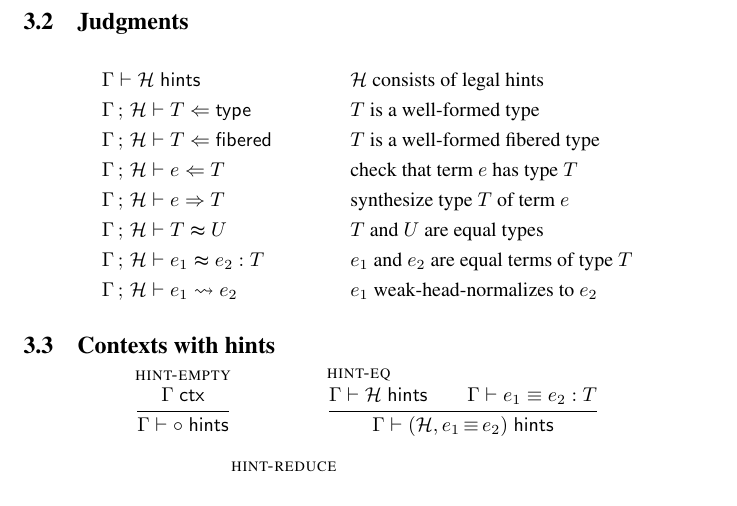
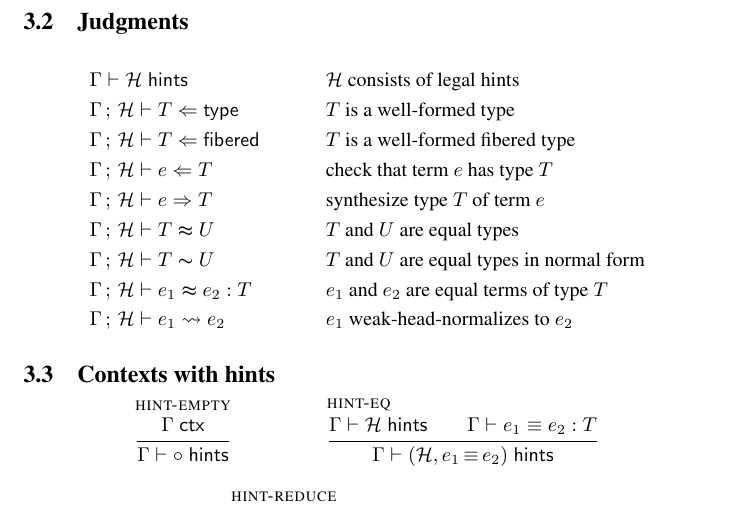
Before and after one commit to Andromedans/andromeda, a LaTeX document (doc/brazil.tex): part of page 10 of 15, cut so that both start at the same text. Compiled offline with pdfLaTeX.

Commit message:
Explain the algorithmic judgment `\eqtermpath`

```diff
--- a/doc/brazil.tex
+++ b/doc/brazil.tex
@@ -80,22 +80,25 @@
 \newcommand{\eqtype}[3]{#1 \vdash #2 \equiv #3} % equal types
 \newcommand{\eqterm}[4]{#1 \vdash #2 \equiv #3 : #4} % equal terms
 
+% algorithmic judgments
+
 \newcommand{\chkterm}[3]{#1 \vdash #2 \Leftarrow #3} % checking
 \newcommand{\synterm}[3]{#1 \vdash #2 \Rightarrow #3} % synthesis
 
-% hints
-
-\newcommand{\hintin}[1]{\mathsf{hint}\;#1\;\mathsf{in}\;} % term equality hint
+\newcommand{\eqtypealg}[3]{#1 \vdash #2 \thickapprox #3} % equal types
+\newcommand{\eqtypepath}[3]{#1 \vdash #2 \thicksim #3} % equal types in normal form
+\newcommand{\eqtermalg}[4]{#1 \vdash #2 \thickapprox #3 : #4} % equal terms
+\newcommand{\eqtermext}[4]{#1 \vdash #2 \simequal #3 : #4} % equal terms
+\newcommand{\eqpath}[4]{#1 \vdash #2 \thicksim #3 : #4} % equal terms
 
 \newcommand{\ishints}[2]{#1 \vdash #2 \; \mathsf{hints}}
 
 \newcommand{\istypealg}[2]{#1 \vdash #2 \Leftarrow \mathsf{type}} % well formed type
 \newcommand{\isfibalg}[2]{#1 \vdash #2 \Leftarrow \mathsf{fibered}} % is a fibered type
-\newcommand{\eqtypealg}[3]{#1 \vdash #2 \thickapprox #3} % equal types
-\newcommand{\eqtypepath}[3]{#1 \vdash #2 \thicksim #3} % equal types
-\newcommand{\eqtermalg}[4]{#1 \vdash #2 \thickapprox #3 : #4} % equal terms
-\newcommand{\eqtermext}[4]{#1 \vdash #2 \simequal #3 : #4} % equal terms
-\newcommand{\eqpath}[4]{#1 \vdash #2 \thicksim #3 : #4} % equal terms
+
+% hints
+
+\newcommand{\hintin}[1]{\mathsf{hint}\;#1\;\mathsf{in}\;} % term equality hint
 
 \newcommand{\eqtermhint}[2]{#1 \,{\equiv}\, #2 } %\,{:}\, #3)}
 \newcommand{\redtermhint}[2]{#1 \,{\leadsto}\, #2 } %\,{:}\, #3)}
@@ -958,6 +961,7 @@ Terms:
 & \chkterm{\GH}{\e}{\T} & & \text{check that term $\e$ has type $T$} \\
 & \synterm{\GH}{\e}{\T} & & \text{synthesize type $\T$ of term $e$} \\
 & \eqtypealg{\GH}{\T}{\U} & & \text{$\T$ and $\U$ are equal types} \\
+& \eqtypepath{\GH}{\T}{\U} & & \text{$\T$ and $\U$ are equal types in normal form} \\
 & \eqtermalg{\GH}{\e_1}{\e_2}{\T} & & \text{$\e_1$ and $\e_2$ are equal terms of type $\T$} \\
 & \whnf{\GH}{\e_1}{\e_2} & & \text{$\e_1$ weak-head-normalizes to $\e_2$ }
 \end{align*}
```
Also changed, not shown: doc/brazil.tex (2 more changed lines).
